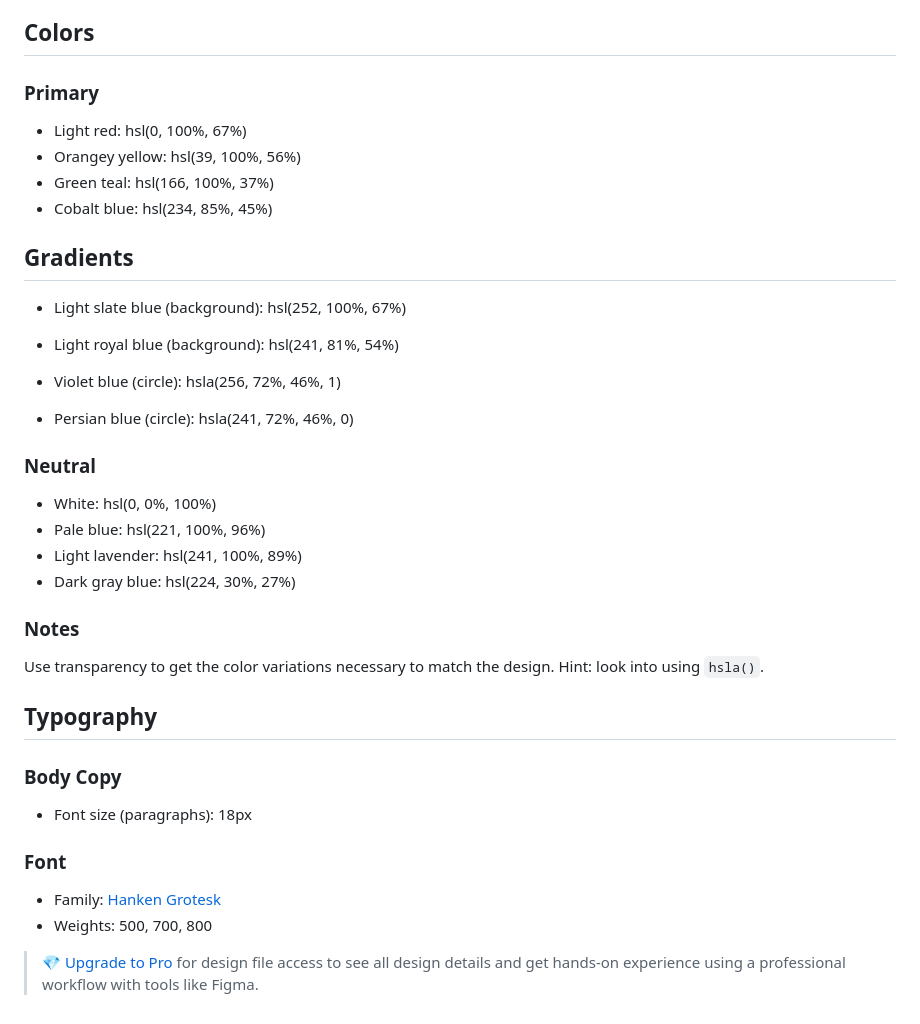
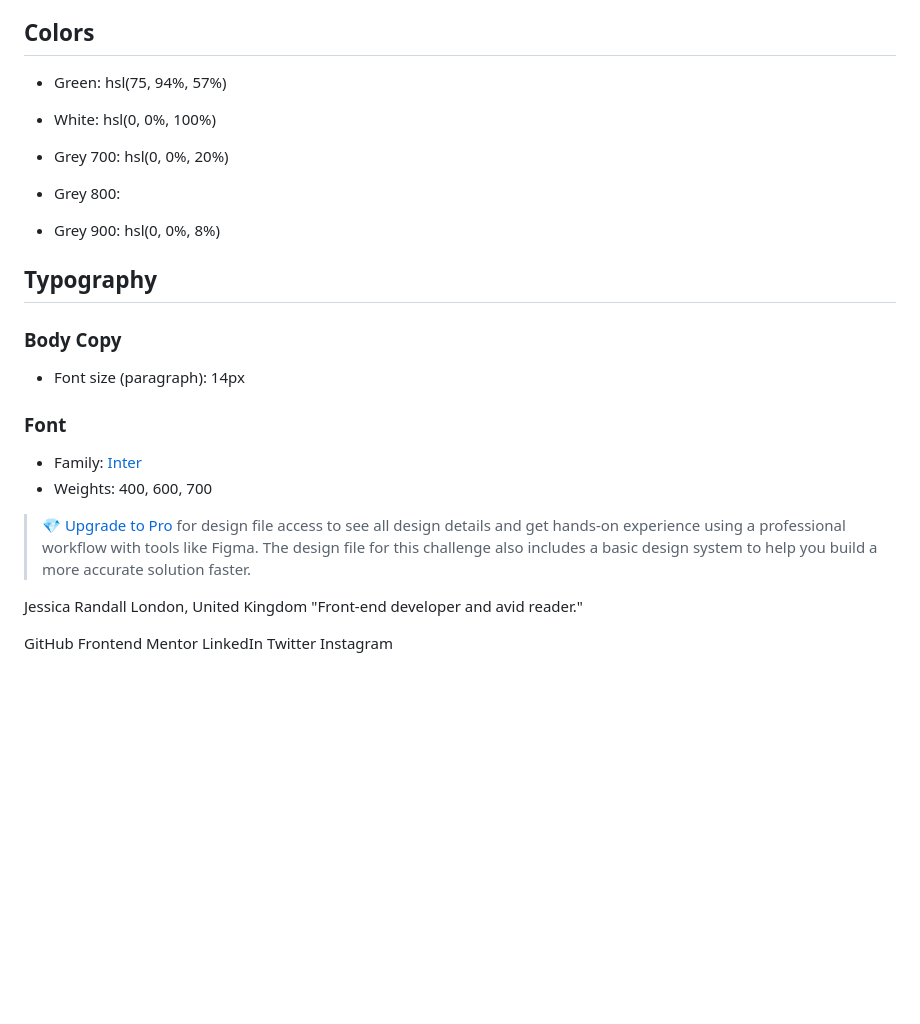
Before and after one commit to surayaeyasmin/Results-summary-component, a Markdown page: style-guide.md, the part around the change. Rendered like a GitHub page; blank space fills up the shorter version.

```diff
--- a/style-guide.md
+++ b/style-guide.md
@@ -11,43 +11,33 @@ The designs were created to the following widths:
 
 ## Colors
 
-### Primary
-
-- Light red: hsl(0, 100%, 67%)
-- Orangey yellow: hsl(39, 100%, 56%)
-- Green teal: hsl(166, 100%, 37%)
-- Cobalt blue: hsl(234, 85%, 45%)
-
-## Gradients
-
-- Light slate blue (background): hsl(252, 100%, 67%)
-- Light royal blue (background): hsl(241, 81%, 54%)
-
-- Violet blue (circle): hsla(256, 72%, 46%, 1)
-- Persian blue (circle): hsla(241, 72%, 46%, 0)
-
-
-
-### Neutral
+- Green: hsl(75, 94%, 57%)
 
 - White: hsl(0, 0%, 100%)
-- Pale blue: hsl(221, 100%, 96%)
-- Light lavender: hsl(241, 100%, 89%)
-- Dark gray blue: hsl(224, 30%, 27%)
 
-### Notes
-
-Use transparency to get the color variations necessary to match the design. Hint: look into using `hsla()`.
+- Grey 700: hsl(0, 0%, 20%)
+- Grey 800:
+- Grey 900: hsl(0, 0%, 8%)
 
 ## Typography
 
 ### Body Copy
 
-- Font size (paragraphs): 18px
+- Font size (paragraph): 14px
 
 ### Font
 
-- Family: [Hanken Grotesk](https://fonts.google.com/specimen/Hanken+Grotesk)
-- Weights: 500, 700, 800
+- Family: [Inter](https://fonts.google.com/specimen/Inter)
+- Weights: 400, 600, 700
 
-> 💎 [Upgrade to Pro](https://www.frontendmentor.io/pro?ref=style-guide) for design file access to see all design details and get hands-on experience using a professional workflow with tools like Figma.
+> 💎 [Upgrade to Pro](https://www.frontendmentor.io/pro?ref=style-guide) for design file access to see all design details and get hands-on experience using a professional workflow with tools like Figma. The design file for this challenge also includes a basic design system to help you build a more accurate solution faster.
+
+  Jessica Randall
+  London, United Kingdom
+  "Front-end developer and avid reader."
+
+  GitHub
+  Frontend Mentor
+  LinkedIn
+  Twitter
+  Instagram
```
Also changed, not shown: README-template.md (+2 -4 lines), README.md (+7 -11 lines), preview.jpg, 4 other files.
